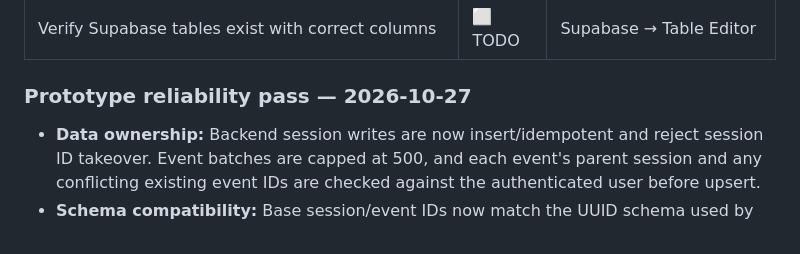
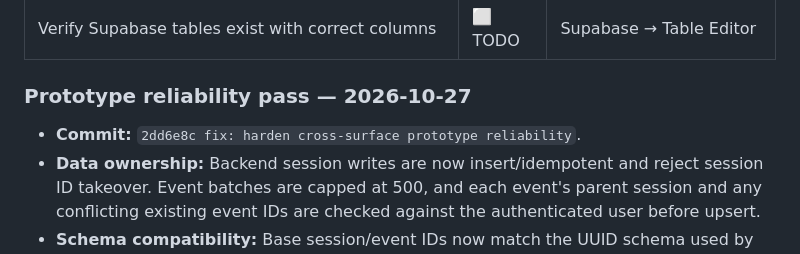
Before and after one commit to vignesh-DA/FocusEcho, a Markdown page: STATUS.md, the part around the change. Drawn GitHub-style.

Commit message:
docs: record prototype reliability verification

```diff
--- a/STATUS.md
+++ b/STATUS.md
@@ -155,6 +155,7 @@ Executed via Puppeteer against real Chrome (Manifest V3, Service Worker, DNS map
 
 ### Prototype reliability pass — 2026-10-27
 
+- **Commit:** `2dd6e8c fix: harden cross-surface prototype reliability`.
 - **Data ownership:** Backend session writes are now insert/idempotent and reject session ID takeover. Event batches are capped at 500, and each event's parent session and any conflicting existing event IDs are checked against the authenticated user before upsert.
 - **Schema compatibility:** Base session/event IDs now match the UUID schema used by newer migrations. Historical text-ID installs are handled by type-aware focus-recovery/coach migrations; `20261028_align_session_foreign_keys.sql` repairs child session foreign keys. `20261028_user_focus_preferences.sql` adds owner-scoped cross-device lists and app limits with RLS.
 - **Flutter offline behavior:** Supabase-dependent services and login/splash/dashboard/streak/analytics routes no longer crash when the SDK is unavailable or there is no authenticated account. Local session/settings data remains usable; unsuccessful cloud writes are no longer reported as synced. App/site lists and limits load from and persist to the user's preference row when cloud sync is enabled.
```
